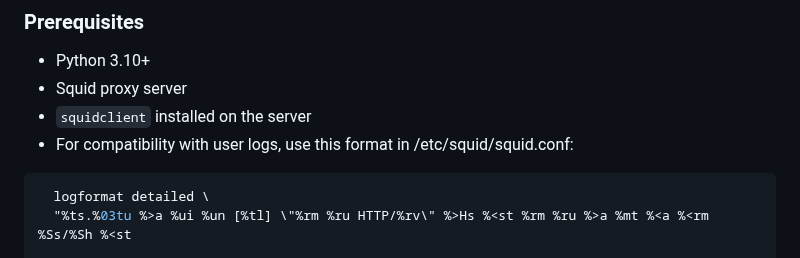
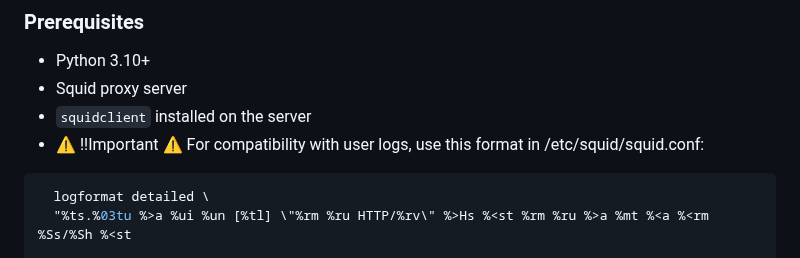
Before and after one commit to kaelthasmanu/SquidStats, a Markdown page: README.md, the part around the change. Drawn GitHub-style.

````diff
--- a/README.md
+++ b/README.md
@@ -44,7 +44,7 @@ Warning: 🚨 The first execution may cause high CPU usage.
 - Python 3.10+
 - Squid proxy server
 - `squidclient` installed on the server
-- For compatibility with user logs, use this format in /etc/squid/squid.conf:
+- ⚠️ !!Important ⚠️ For compatibility with user logs, use this format in /etc/squid/squid.conf:
 ```bash
   logformat detailed \
   "%ts.%03tu %>a %ui %un [%tl] \"%rm %ru HTTP/%rv\" %>Hs %<st %rm %ru %>a %mt %<a %<rm %Ss/%Sh %<st
````
